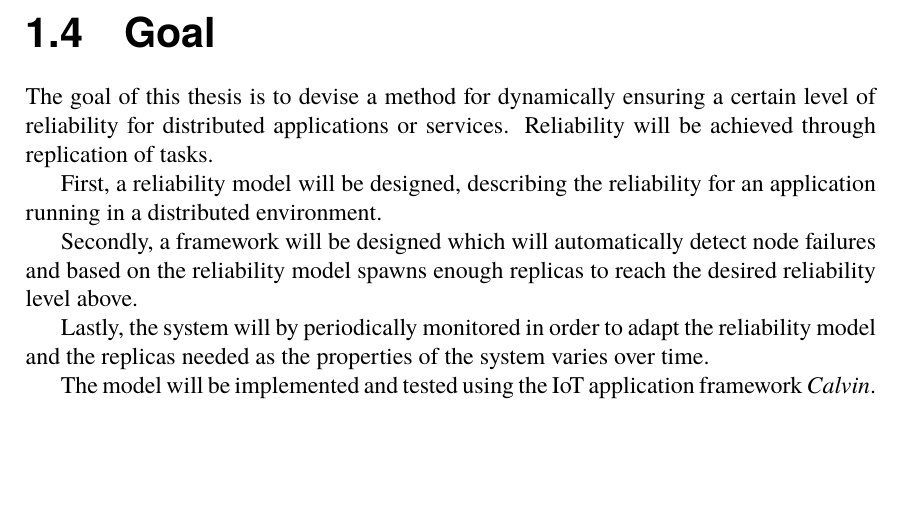
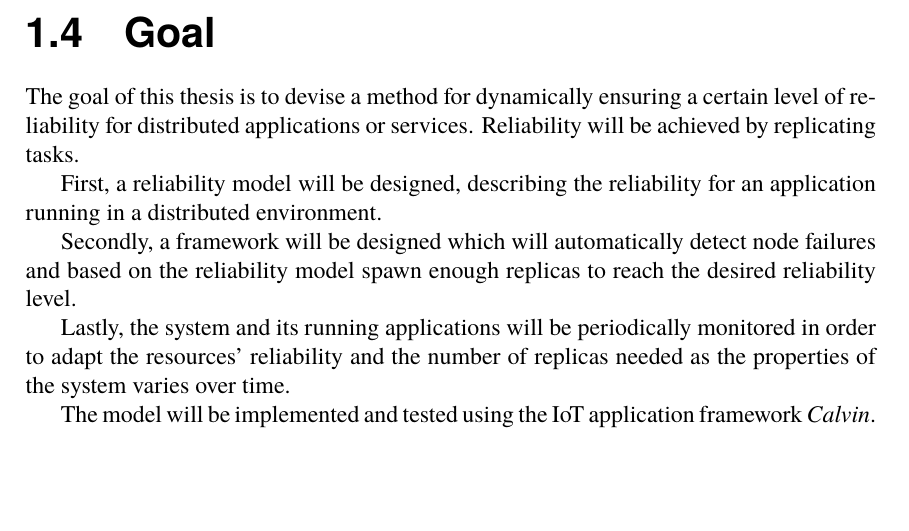
Before and after one commit to PStahl/master_thesis, a LaTeX thesis (report.tex): part of page 12 of 71, cut so that both start at the same text. Compiled offline with pdfLaTeX.

Commit message:
update goal

```diff
--- a/report.tex
+++ b/report.tex
@@ -136,13 +136,13 @@ Our model is implemented by extending the actor-based application environment \e
 The report is structured as follows: in \cref{ch:background} all necessary background theory is provided, in \cref{ch:design} we present our model and contribution in more detail, \cref{ch:evaluation} aims at evaluating our solution while \cref{ch:future_work} presents future work. \Cref{ch:conclusions} concludes the report.
 
 \section{Goal} \label{sec:introduction_goals}
-The goal of this thesis is to devise a method for dynamically ensuring a certain level of reliability for distributed applications or services. Reliability will be achieved through replication of tasks.
+The goal of this thesis is to devise a method for dynamically ensuring a certain level of reliability for distributed applications or services. Reliability will be achieved by replicating tasks.
 
 First, a reliability model will be designed, describing the reliability for an application running in a distributed environment.
 
-Secondly, a framework will be designed which will automatically detect node failures and based on the reliability model spawns enough replicas to reach the desired reliability level above.
-
-Lastly, the system will by periodically monitored in order to adapt the reliability model and the replicas needed as the properties of the system varies over time.
+Secondly, a framework will be designed which will automatically detect node failures and based on the reliability model spawn enough replicas to reach the desired reliability level.
+
+Lastly, the system and its running applications will be periodically monitored in order to adapt the resources' reliability and the number of replicas needed as the properties of the system varies over time.
 
 The model will be implemented and tested using the IoT application framework \emph{Calvin}.
 
```
